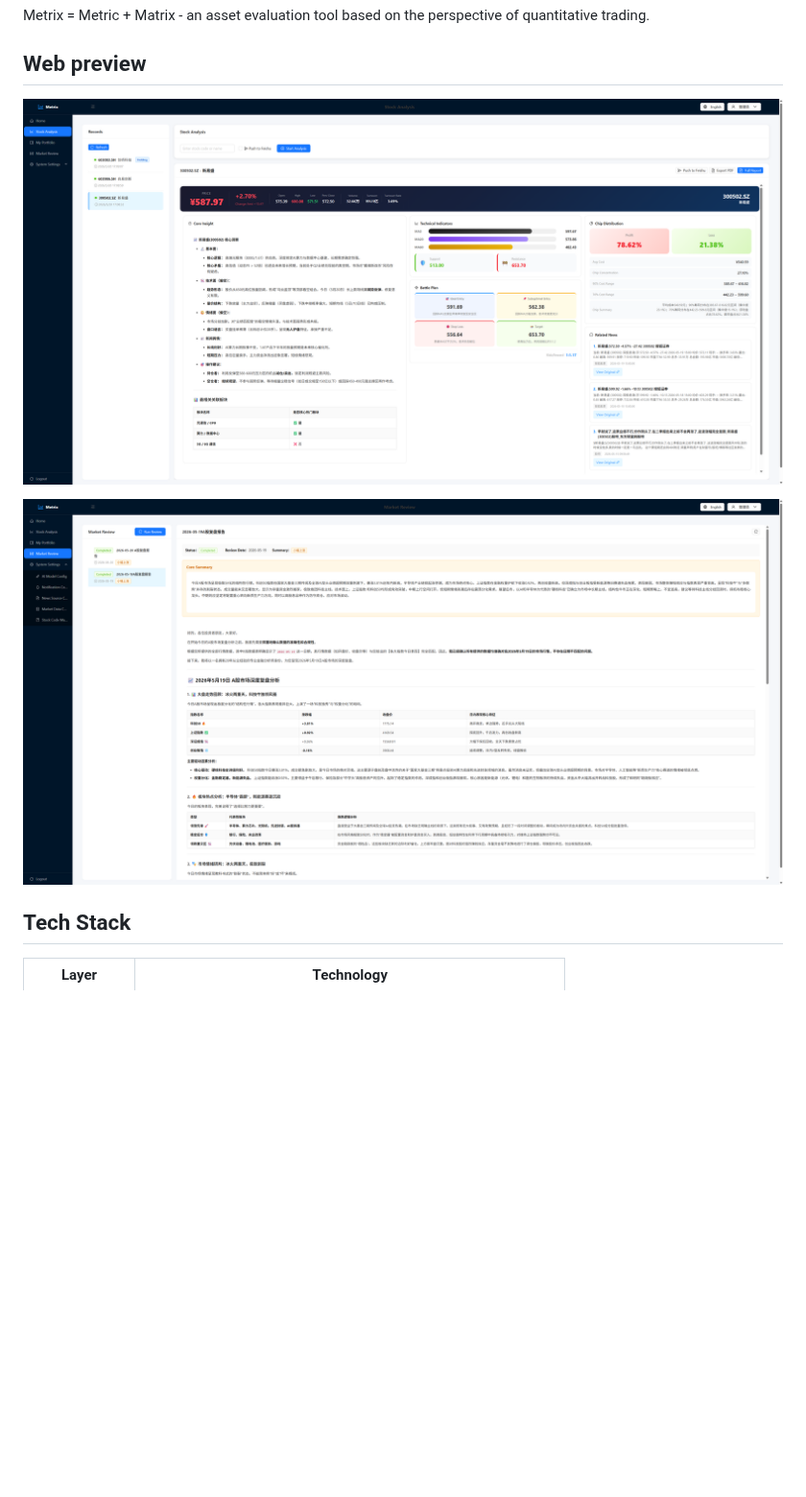
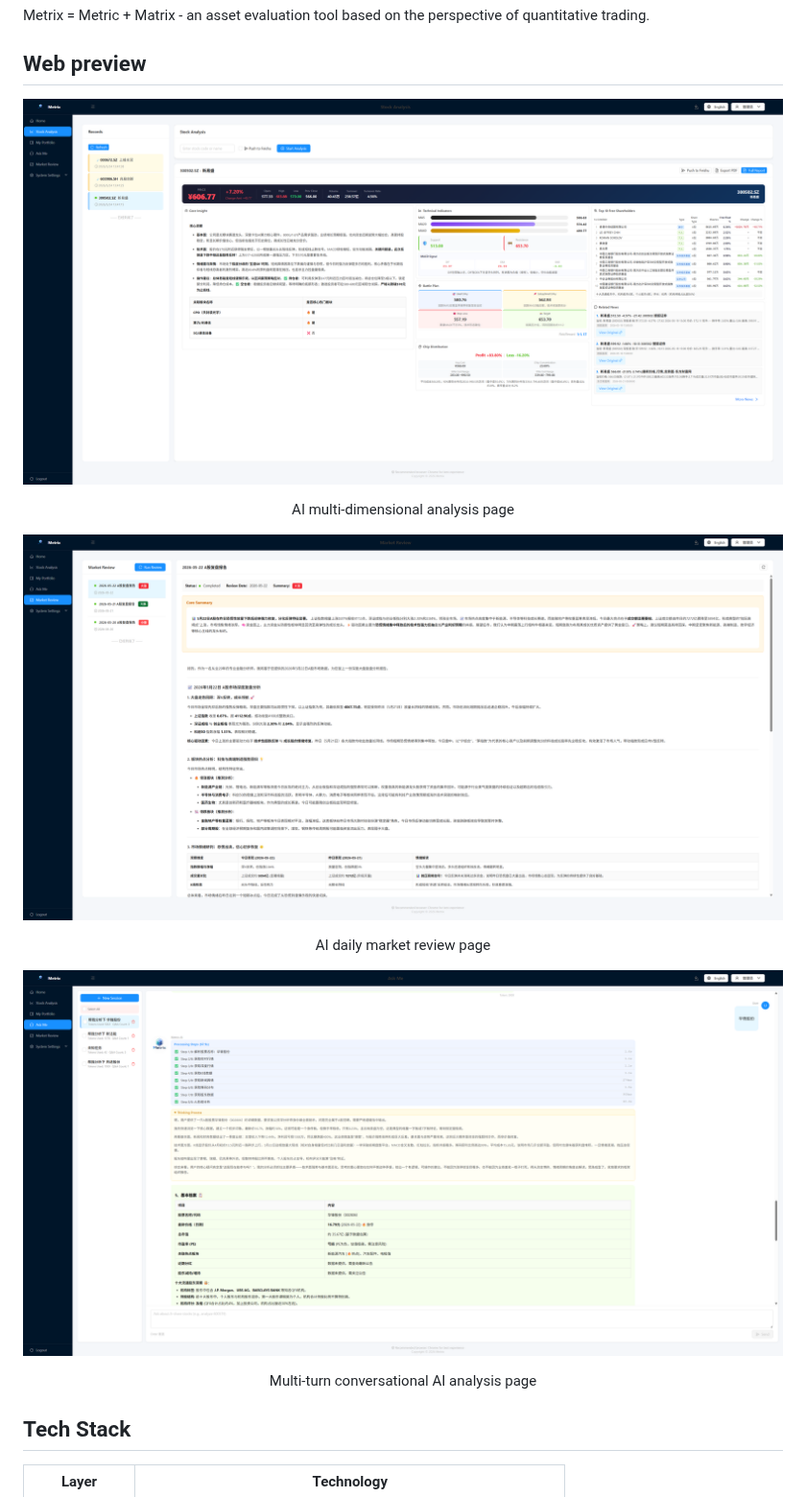
Before and after one commit to libin-tech/Metrix, a Markdown page: README_en.md, the part around the change. Shown at 96% size. Drawn GitHub-style; pictures changed too: .doc/images/analysis_img_en.png, .doc/images/chat_en.png (added), .doc/images/market_review_en.png; blank space fills up the shorter version.

Commit message:
docs(readme): 更新 README 文件中的界面截图和描述
- 为股票分析页面添加 AI 多维度分析页面标题
- 为大盘复盘页面添加 AI 每日市场复盘页面标题
- 新增多轮对话式 AI 分析页面截图和标题
- 更新英文版 README 中的图片描述和标题
- 优化图片布局并添加居中对齐样式

```diff
--- a/README_en.md
+++ b/README_en.md
@@ -7,9 +7,14 @@
 Metrix = Metric + Matrix - an asset evaluation tool based on the perspective of quantitative trading.
 
 ## Web preview
-![analysis](.doc/images/analysis_img_en.png)
+![analysis - AI multi-dimensional analysis page](.doc/images/analysis_img_en.png)
+<p align="center">AI multi-dimensional analysis page</p>
 
-![review](.doc/images/market_review_en.png)
+![review - AI daily market review page](.doc/images/market_review_en.png)
+<p align="center">AI daily market review page</p>
+
+![chat - Multi-turn conversational AI analysis page](.doc/images/chat_en.png)
+<p align="center">Multi-turn conversational AI analysis page</p>
 
 ## Tech Stack
 
```
Also changed, not shown: README.md (+8 -2 lines), .doc/images/analysis_img_cn.png, .doc/images/chat_cn.png (added), .doc/images/market_review_cn.png.
